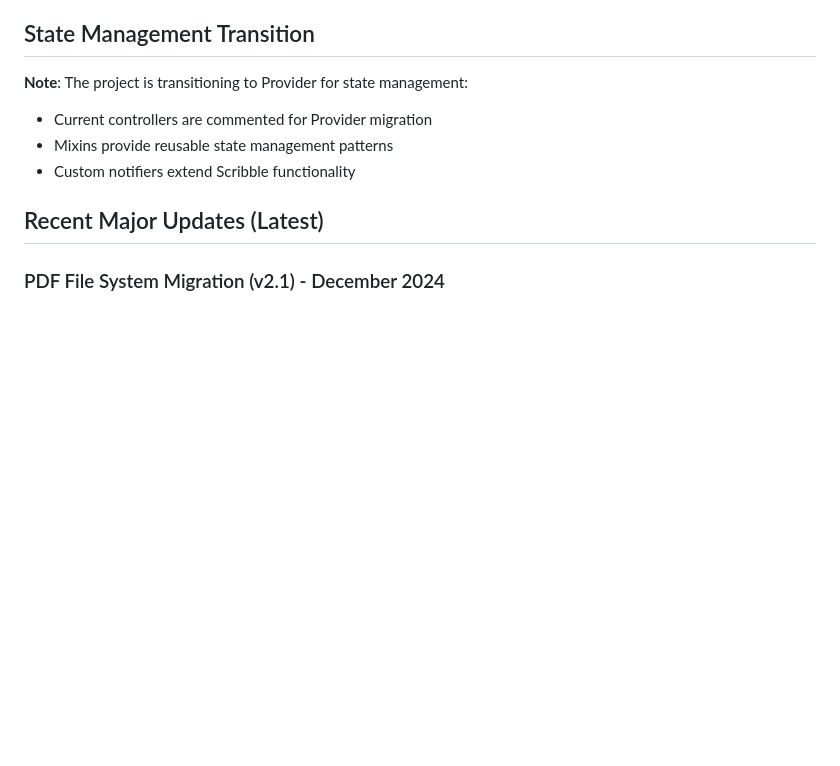
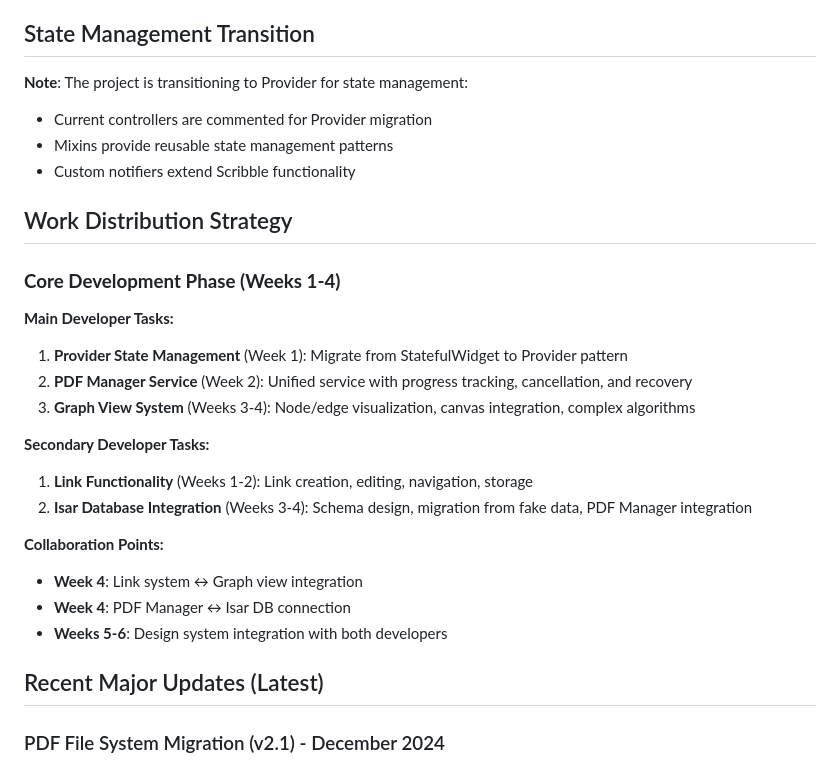
Before and after one commit to tryCatchPing/it-contest, a Markdown page: CLAUDE.md, the part around the change printed below. GitHub-like rendering; blank space fills up the shorter version.

```diff
--- a/CLAUDE.md
+++ b/CLAUDE.md
@@ -237,6 +237,24 @@ lib/features/[feature_name]/
 - Mixins provide reusable state management patterns
 - Custom notifiers extend Scribble functionality
 
+## Work Distribution Strategy
+
+### **Core Development Phase (Weeks 1-4)**
+
+**Main Developer Tasks:**
+1. **Provider State Management** (Week 1): Migrate from StatefulWidget to Provider pattern
+2. **PDF Manager Service** (Week 2): Unified service with progress tracking, cancellation, and recovery
+3. **Graph View System** (Weeks 3-4): Node/edge visualization, canvas integration, complex algorithms
+
+**Secondary Developer Tasks:**
+1. **Link Functionality** (Weeks 1-2): Link creation, editing, navigation, storage
+2. **Isar Database Integration** (Weeks 3-4): Schema design, migration from fake data, PDF Manager integration
+
+**Collaboration Points:**
+- **Week 4**: Link system ↔ Graph view integration
+- **Week 4**: PDF Manager ↔ Isar DB connection
+- **Weeks 5-6**: Design system integration with both developers
+
 ## Recent Major Updates (Latest)
 
 ### PDF File System Migration (v2.1) - December 2024
```
Also changed, not shown: other parts of CLAUDE.md (+43 -5 lines).
